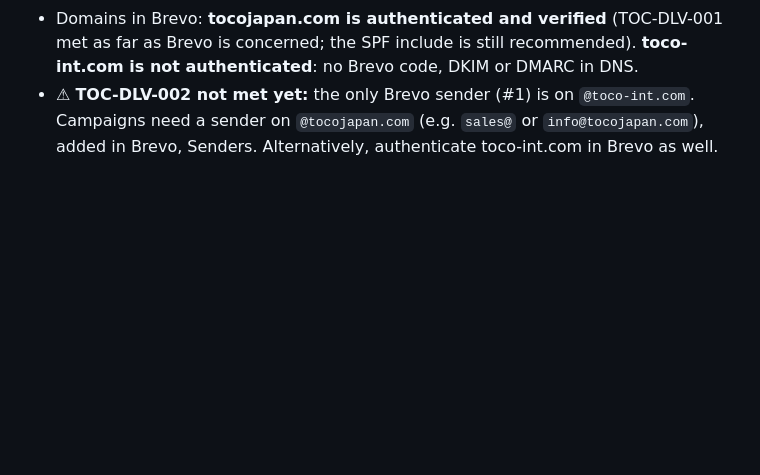
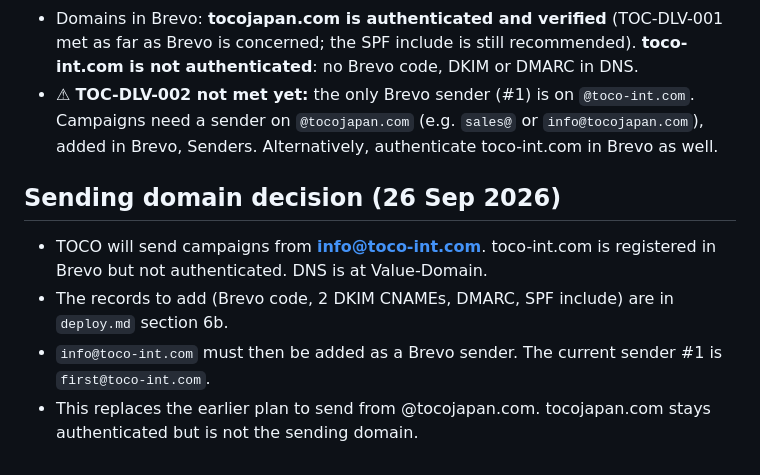
Before and after one commit to amilaraja/tocojapan, a Markdown page: docs/mailer/progress.md, the part around the change. GitHub-like rendering; blank space fills up the shorter version.

```diff
--- a/docs/mailer/progress.md
+++ b/docs/mailer/progress.md
@@ -149,3 +149,10 @@ Built and tested against a fake mailbox and a faked Brevo (no live calls):
 - `mailer:brevo:save-template` saved an inactive placeholder as **Brevo template #2** (TOC-TPL-008 done).
 - Domains in Brevo: **tocojapan.com is authenticated and verified** (TOC-DLV-001 met as far as Brevo is concerned; the SPF include is still recommended). **toco-int.com is not authenticated**: no Brevo code, DKIM or DMARC in DNS.
 - ⚠ **TOC-DLV-002 not met yet:** the only Brevo sender (#1) is on `@toco-int.com`. Campaigns need a sender on `@tocojapan.com` (e.g. `sales@` or `info@tocojapan.com`), added in Brevo, Senders. Alternatively, authenticate toco-int.com in Brevo as well.
+
+## Sending domain decision (26 Sep 2026)
+
+- TOCO will send campaigns from **info@toco-int.com**. toco-int.com is registered in Brevo but not authenticated. DNS is at Value-Domain.
+- The records to add (Brevo code, 2 DKIM CNAMEs, DMARC, SPF include) are in `deploy.md` section 6b.
+- `info@toco-int.com` must then be added as a Brevo sender. The current sender #1 is `first@toco-int.com`.
+- This replaces the earlier plan to send from @tocojapan.com. tocojapan.com stays authenticated but is not the sending domain.
```
Also changed, not shown: docs/mailer/deploy.md (+17 -0 lines).
